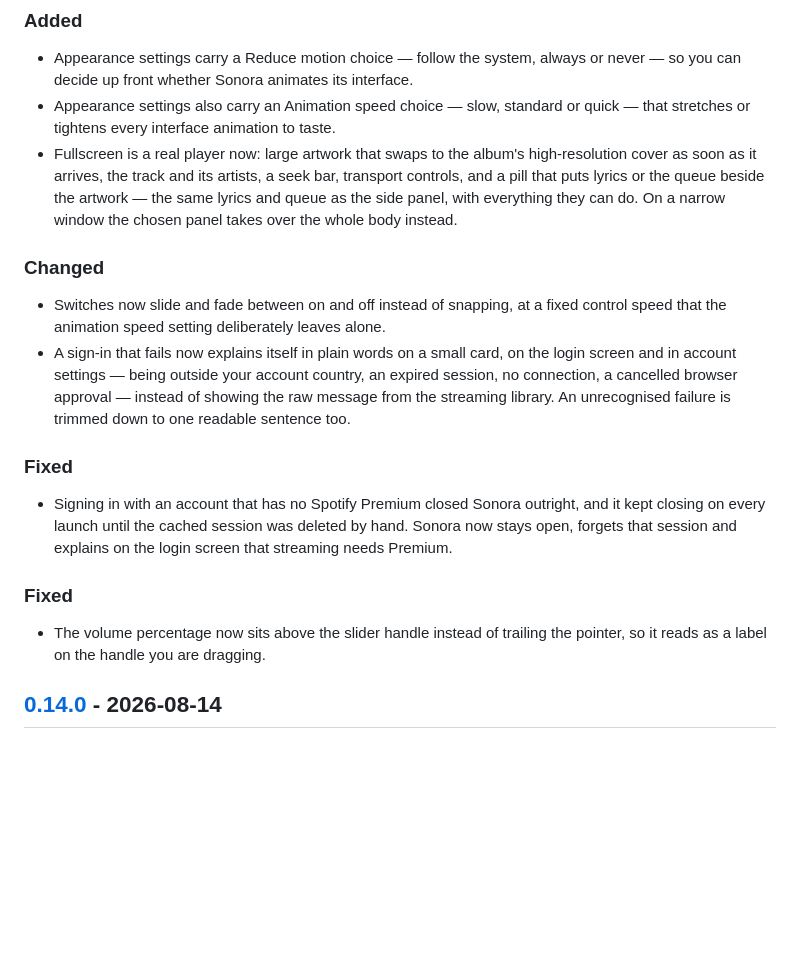
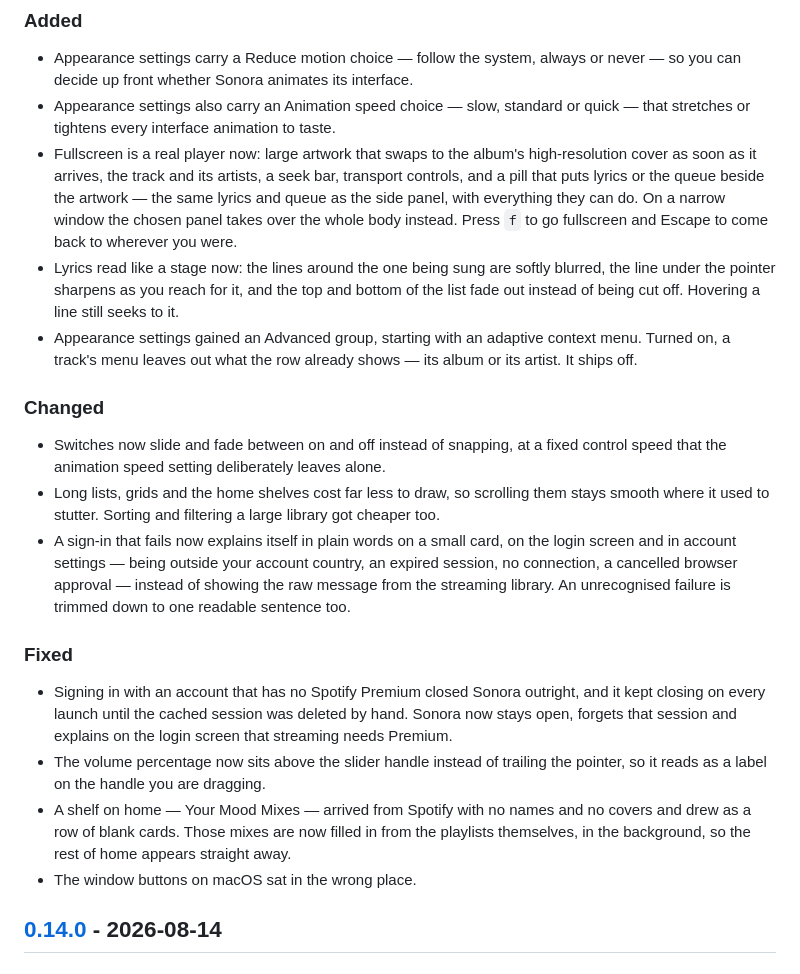
Before and after one commit to Hato1125/sonora, a Markdown page: CHANGELOG.md, the part around the change. Rendered like a GitHub page; blank space fills up the shorter version.

Commit message:
docs: log what 0.15.0 brings

```diff
--- a/CHANGELOG.md
+++ b/CHANGELOG.md
@@ -17,11 +17,19 @@ adheres to [Semantic Versioning](https://semver.org/spec/v2.0.0.html).
   soon as it arrives, the track and its artists, a seek bar, transport controls, and a pill that
   puts lyrics or the queue beside the artwork — the same lyrics and queue as the side panel, with
   everything they can do. On a narrow window the chosen panel takes over the whole body instead.
+  Press `f` to go fullscreen and Escape to come back to wherever you were.
+- Lyrics read like a stage now: the lines around the one being sung are softly blurred, the line
+  under the pointer sharpens as you reach for it, and the top and bottom of the list fade out
+  instead of being cut off. Hovering a line still seeks to it.
+- Appearance settings gained an Advanced group, starting with an adaptive context menu. Turned on,
+  a track's menu leaves out what the row already shows — its album or its artist. It ships off.
 
 ### Changed
 
 - Switches now slide and fade between on and off instead of snapping, at a fixed control speed that
   the animation speed setting deliberately leaves alone.
+- Long lists, grids and the home shelves cost far less to draw, so scrolling them stays smooth
+  where it used to stutter. Sorting and filtering a large library got cheaper too.
 - A sign-in that fails now explains itself in plain words on a small card, on the login screen and in
   account settings — being outside your account country, an expired session, no connection, a
   cancelled browser approval — instead of showing the raw message from the streaming library. An
@@ -32,11 +40,12 @@ adheres to [Semantic Versioning](https://semver.org/spec/v2.0.0.html).
 - Signing in with an account that has no Spotify Premium closed Sonora outright, and it kept closing
   on every launch until the cached session was deleted by hand. Sonora now stays open, forgets that
   session and explains on the login screen that streaming needs Premium.
-
-### Fixed
-
 - The volume percentage now sits above the slider handle instead of trailing the pointer, so it
   reads as a label on the handle you are dragging.
+- A shelf on home — Your Mood Mixes — arrived from Spotify with no names and no covers and drew as a
+  row of blank cards. Those mixes are now filled in from the playlists themselves, in the background,
+  so the rest of home appears straight away.
+- The window buttons on macOS sat in the wrong place.
 
 ## [0.14.0] - 2026-08-14
 
```
Also changed, not shown: THIRD-PARTY.md (+15 -12 lines).
